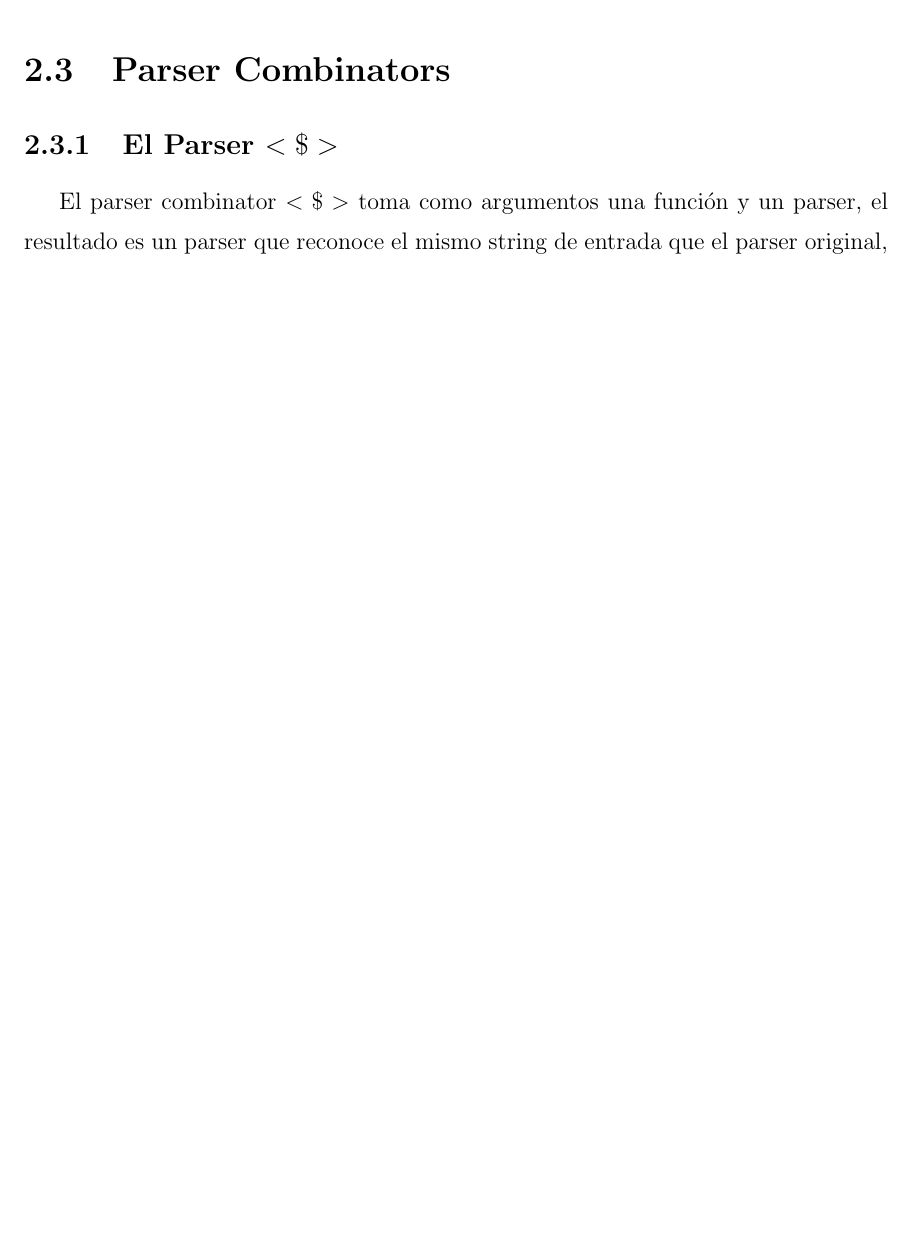
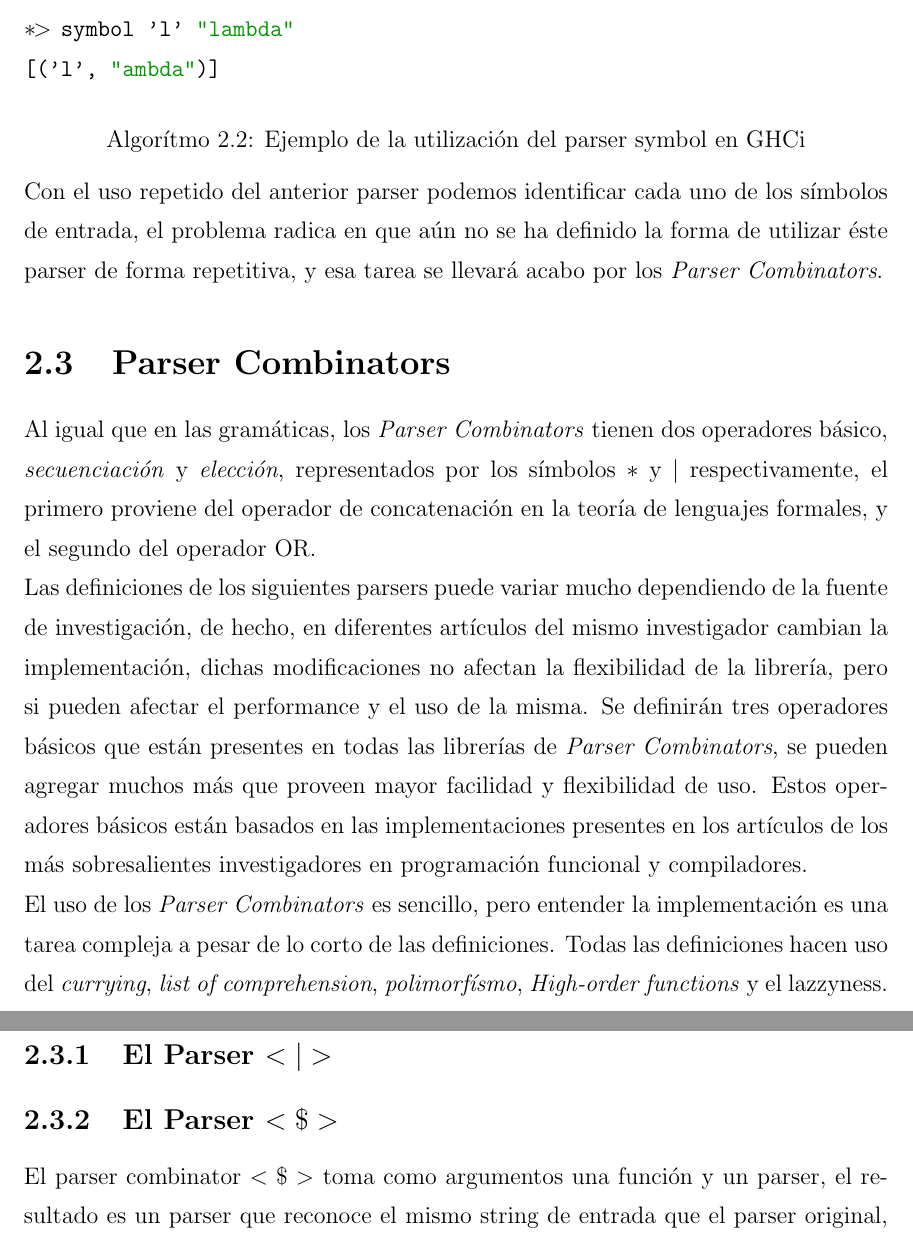
Before and after one commit to pipecaniza/Tesis, a LaTeX thesis (TESIS/Texto/thesis.tex, which reads TESIS/Texto/Capitulos/ch2.tex, TESIS/Texto/helper.tex): part of page 27 of 36 before the commit and two parts of pages 27 and 28 of 37 after it, the two joined at a grey line, cut at the place of the change, the shorter picture padded with empty space. Compiled offline with LaTeX, dvips and Ghostscript; a LaTeX package or settings file that is missing is left out.

Commit message:
noident and parser combinators

```diff
--- a/TESIS/Texto/Capitulos/ch2.tex
+++ b/TESIS/Texto/Capitulos/ch2.tex
@@ -48,9 +47,24 @@ Existen tres parsers elementales, el primero reconoce un caracter, el segundo no
 
 \lstinputlisting[language=Haskell,caption=Definición de los Parser elementales. (Jeuring \& Swiertra 2011),label=cod-mod]{./Codes/ParserType.hs}
 
-La implementación de cada uno de los anteriores parsers puede variar, pero siempre realizan la misma tarea. El parser \emph{symbol} recibe un símbolo \emph{a} y una lista, ambos de tipo \emph{s}, donde este tipo \emph{s} tiene la definición de comparación (\emph{Eq}), si la lista es vacia, significa que no hay entrada que analizar, por tanto retorna una lista vacía, si ls lista no es vacía, compara el primer elemento de la lista y el símbolo \emph{a}, si son iguales, retorna una lista de éxito (de la traducción \emph{Success list}) como ya se había visto en la definición del tipo \emph{Parser}, si los dos símbolos no concuerdan, se retornará la lista vacía que representa error al intentar realizar el análisis. Es claro que éste primer parser tiene como función comparar un elemento de la entrada con un símbolo definido, y consume símbolos o caracteres de la entrada. El parser \emph{failp} siempre falla retornando una lista vacía sin importar la entrada. El parser \emph{succeed} toda un argumento y retorna un parser, en otras palabras, dado un símbolo de entrada, siempre retorna una lista con el símbolo sin consumir caracteres o tokens del código de entrada. \cite{Hutton1996,Jeuring2010,Swierstra2008,Hutton1992}
+La implementación de cada uno de los anteriores parsers puede variar, pero siempre realizan la misma tarea. El parser \emph{symbol} recibe un símbolo \emph{a} y una lista, ambos de tipo \emph{s}, donde este tipo \emph{s} tiene la definición de comparación (\emph{Eq}), si la lista es vacia, significa que no hay entrada que analizar, por tanto retorna una lista vacía, si ls lista no es vacía, compara el primer elemento de la lista y el símbolo \emph{a}, si son iguales, retorna una lista de éxito (de la traducción \emph{Success list}) como ya se había visto en la definición del tipo \emph{Parser}, si los dos símbolos no concuerdan, se retornará la lista vacía que representa error al intentar realizar el análisis. Es claro que éste primer parser tiene como función comparar un elemento de la entrada con un símbolo definido, y consume símbolos o caracteres de la entrada. El parser \emph{failp} siempre falla retornando una lista vacía sin importar la entrada. El parser \emph{succeed} toma un argumento y retorna un parser, en otras palabras, dado un símbolo de entrada, siempre retorna una lista con el símbolo sin consumir caracteres o tokens del código de entrada. \cite{Hutton1996,Jeuring2010,Swierstra2008,Hutton1992}
+
+\begin{lstlisting}[language=Haskell, caption=Ejemplo de la utilización del parser symbol en GHCi]
+*> symbol 'l' "lambda"
+[('l', "ambda")]
+\end{lstlisting}
+
+Con el uso repetido del anterior parser podemos identificar cada uno de los símbolos de entrada, el problema radica en que aún no se ha definido la forma de utilizar éste parser de forma repetitiva, y esa tarea se llevará acabo por los \emph{Parser Combinators}.
 
 \section{Parser Combinators}
+
+Al igual que en las gramáticas, los \emph{Parser Combinators} tienen dos operadores básico,  \emph{secuenciación} y \emph{elección}, representados por los símbolos $*$ y $|$ respectivamente, el primero proviene del operador de concatenación en la teoría de lenguajes formales, y el segundo del operador OR.
+
+Las definiciones de los siguientes parsers puede variar mucho dependiendo de la fuente de investigación, de hecho, en diferentes artículos del mismo investigador cambian la implementación, dichas modificaciones no afectan la flexibilidad de la librería, pero si pueden afectar el performance y el uso de la misma. Se definirán tres operadores básicos que están presentes en todas las librerías de \emph{Parser Combinators}, se pueden agregar muchos más que proveen mayor facilidad y flexibilidad de uso. Estos operadores básicos están basados en las implementaciones presentes en los artículos de los más sobresalientes investigadores en programación funcional y compiladores.
+
+El uso de los \emph{Parser Combinators} es sencillo, pero entender la implementación es una tarea compleja a pesar de lo corto de las definiciones. Todas las definiciones hacen uso del \emph{currying}, \emph{list of comprehension}, \emph{polimorfísmo}, \emph{High-order functions} y el lazzyness.
+
+\subsection{El Parser $<|>$}
 
 \subsection{El Parser $<\$>$}
 El parser combinator $<\$>$ toma como argumentos una función y un parser, el resultado es un parser que reconoce el mismo string de entrada que el parser original, pero \emph{postprocesando} el resultado usando el functor de entrada.\cite{Jeuring2010}. Este parser combinator tiene dos propósitos: proporcionar una manera fácil y efectiva de combinar los resultados de parser unidos por el operador $<*>$ (función sequenciadora), evitando anidamiento innecesario de túplas, también permite ser usado como una función semántica, que provee de flexibilidad a la combinación de parsers para modificar el tipo de retorno de los mismos, desde un arbol de sintaxis abstracta polimórfico hasta un valor o un string.
--- a/TESIS/Texto/helper.tex
+++ b/TESIS/Texto/helper.tex
@@ -114,6 +114,9 @@
            shorten >=2pt,}
 }
 
+%IDENT
+\setlength\parindent{0pt}
+
 %Listing
 \renewcommand{\lstlistingname}{Algorítmo}
 
```
Also changed, not shown: TESIS/Texto/Capitulos/ch2.tex (1 more changed lines).
